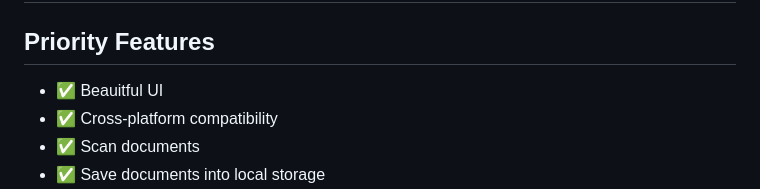
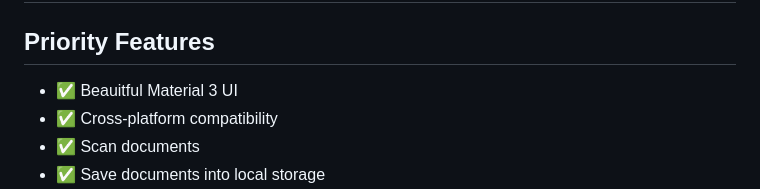
Before and after one commit to KaungZinLin/SuperScan, a Markdown page: README.md, the part around the change. Rendered like a GitHub page.

```diff
--- a/README.md
+++ b/README.md
@@ -22,7 +22,7 @@ Although there are many alternatives that exist, mosty notably CamScanner, I've
 - To allow the user to use Google Drive to sync, unifying the user's subscriptions into one space, instead of many
 # Feature Roadmap
 ## Priority Features
-- ✅ Beauitful UI
+- ✅ Beauitful Material 3 UI
 - ✅ Cross-platform compatibility
 - ✅ Scan documents
 - ✅ Save documents into local storage
```
